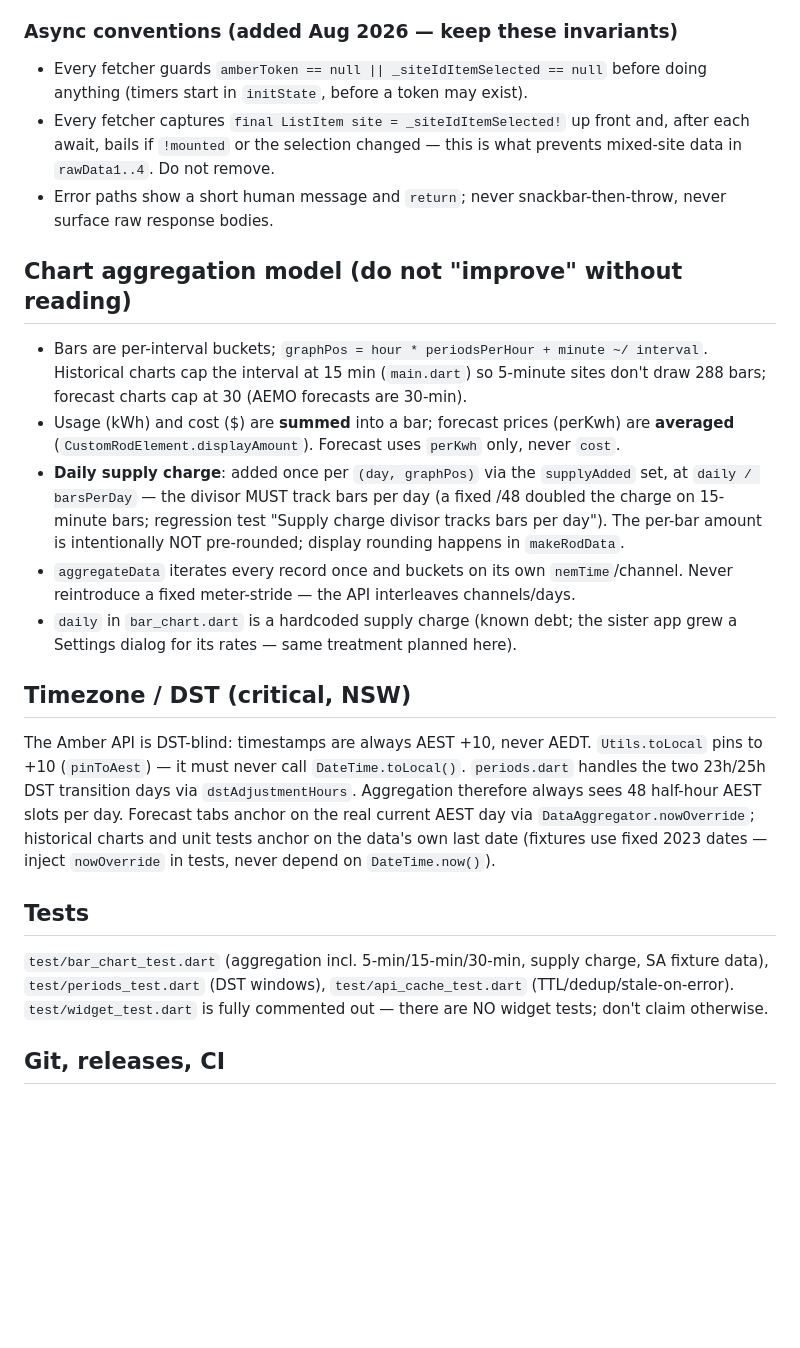
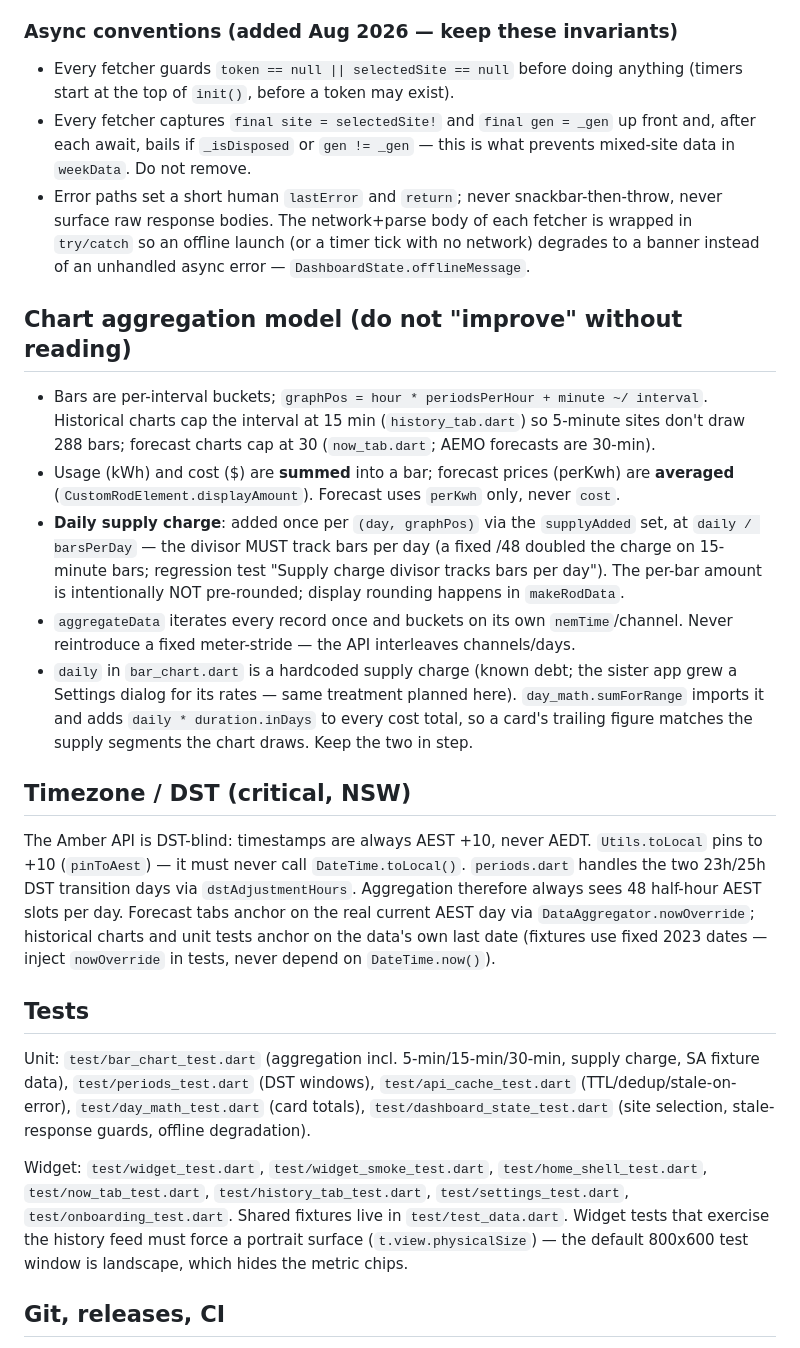
Before and after one commit to bradrushworth/amber, a Markdown page: AGENTS.md, the part around one of its changes. Rendered like a GitHub page; blank space fills up the shorter version.

```diff
--- a/AGENTS.md
+++ b/AGENTS.md
@@ -59,21 +71,23 @@ and defaults to the most recent **active** site — keep that behaviour.
 
 ### Async conventions (added Aug 2026 — keep these invariants)
 
-- Every fetcher guards `amberToken == null || _siteIdItemSelected == null`
-  before doing anything (timers start in `initState`, before a token may
-  exist).
-- Every fetcher captures `final ListItem site = _siteIdItemSelected!` up
-  front and, after each await, bails if `!mounted` or the selection changed —
-  this is what prevents mixed-site data in `rawData1..4`. Do not remove.
-- Error paths show a short human message and `return`; never
-  snackbar-then-throw, never surface raw response bodies.
+- Every fetcher guards `token == null || selectedSite == null` before doing
+  anything (timers start at the top of `init()`, before a token may exist).
+- Every fetcher captures `final site = selectedSite!` and `final gen = _gen`
+  up front and, after each await, bails if `_isDisposed` or `gen != _gen` —
+  this is what prevents mixed-site data in `weekData`. Do not remove.
+- Error paths set a short human `lastError` and `return`; never
+  snackbar-then-throw, never surface raw response bodies. The network+parse
+  body of each fetcher is wrapped in `try/catch` so an offline launch (or a
+  timer tick with no network) degrades to a banner instead of an unhandled
+  async error — `DashboardState.offlineMessage`.
 
 ## Chart aggregation model (do not "improve" without reading)
 
 - Bars are per-interval buckets; `graphPos = hour * periodsPerHour +
   minute ~/ interval`. Historical charts cap the interval at 15 min
-  (`main.dart`) so 5-minute sites don't draw 288 bars; forecast charts cap at
-  30 (AEMO forecasts are 30-min).
+  (`history_tab.dart`) so 5-minute sites don't draw 288 bars; forecast charts
+  cap at 30 (`now_tab.dart`; AEMO forecasts are 30-min).
 - Usage (kWh) and cost ($) are **summed** into a bar; forecast prices
   (perKwh) are **averaged** (`CustomRodElement.displayAmount`). Forecast uses
   `perKwh` only, never `cost`.
@@ -87,7 +101,9 @@ and defaults to the most recent **active** site — keep that behaviour.
   interleaves channels/days.
 - `daily` in `bar_chart.dart` is a hardcoded supply charge (known debt; the
   sister app grew a Settings dialog for its rates — same treatment planned
-  here).
+  here). `day_math.sumForRange` imports it and adds `daily * duration.inDays`
+  to every cost total, so a card's trailing figure matches the supply
+  segments the chart draws. Keep the two in step.
 
 ## Timezone / DST (critical, NSW)
 
@@ -102,11 +118,19 @@ tests, never depend on `DateTime.now()`).
 
 ## Tests
 
-`test/bar_chart_test.dart` (aggregation incl. 5-min/15-min/30-min, supply
-charge, SA fixture data), `test/periods_test.dart` (DST windows),
-`test/api_cache_test.dart` (TTL/dedup/stale-on-error).
-`test/widget_test.dart` is fully commented out — there are NO widget tests;
-don't claim otherwise.
+Unit: `test/bar_chart_test.dart` (aggregation incl. 5-min/15-min/30-min,
+supply charge, SA fixture data), `test/periods_test.dart` (DST windows),
+`test/api_cache_test.dart` (TTL/dedup/stale-on-error),
+`test/day_math_test.dart` (card totals), `test/dashboard_state_test.dart`
+(site selection, stale-response guards, offline degradation).
+
+Widget: `test/widget_test.dart`, `test/widget_smoke_test.dart`,
+`test/home_shell_test.dart`, `test/now_tab_test.dart`,
+`test/history_tab_test.dart`, `test/settings_test.dart`,
+`test/onboarding_test.dart`. Shared fixtures live in `test/test_data.dart`.
+Widget tests that exercise the history feed must force a portrait surface
+(`t.view.physicalSize`) — the default 800x600 test window is landscape, which
+hides the metric chips.
 
 ## Git, releases, CI
 
```
Also changed, not shown: other parts of AGENTS.md (+27 -15 lines).
